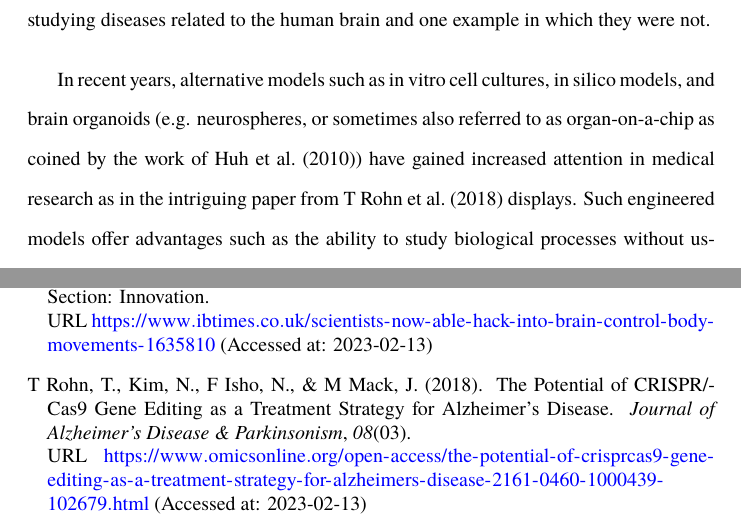
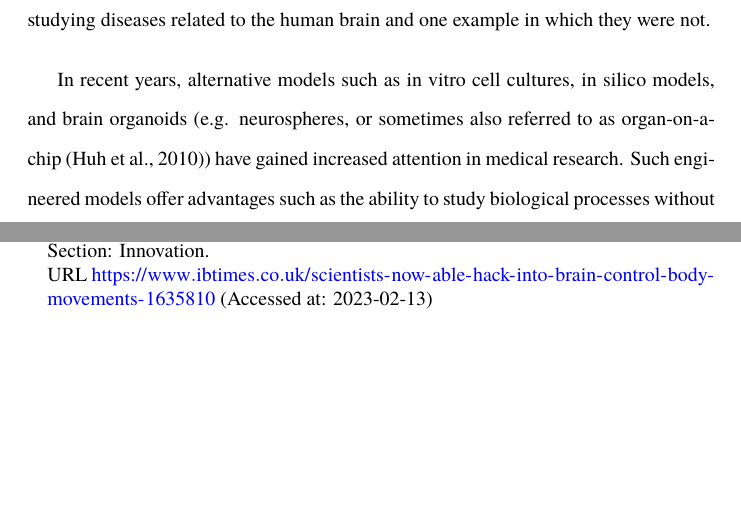
Before and after one commit to danburonline/public-writings, a LaTeX paper (02_essays/2023/04_essay/essay.tex): two parts of pages 11 and 14 of 14, joined at a grey line, cut so that both start at the same text, the shorter picture padded with empty space. Compiled offline with pdfLaTeX.

Commit message:
Below 1650 words

```diff
--- a/02_essays/2023/04_essay/essay.tex
+++ b/02_essays/2023/04_essay/essay.tex
@@ -261,7 +261,7 @@
     \label{fig:new-discipline}
   \end{figure}
 
-  In recent years, alternative models such as in vitro cell cultures, in silico models, and brain organoids (e.g. neurospheres, or sometimes also referred to as organ-on-a-chip as coined by the work of \cite{huh_reconstituting_2010}) have gained increased attention in medical research as in the intriguing paper from \cite{t_rohn_potential_2018} displays. Such engineered models offer advantages such as the ability to study biological processes without using animals, simulate neural structures on computers by precisely altering the needed features, and provide valuable insights into certain aspects of cells and organisms.
+  In recent years, alternative models such as in vitro cell cultures, in silico models, and brain organoids (e.g. neurospheres, or sometimes also referred to as organ-on-a-chip \citep{huh_reconstituting_2010}) have gained increased attention in medical research. Such engineered models offer advantages such as the ability to study biological processes without using animals, simulate neural structures on computers by precisely altering the needed features, and provide valuable insights into certain aspects of cells and organisms.
 
   An interdisciplinary approach, as depicted in \autoref{fig:new-discipline}, combining these models could lead to even more comprehensive and accurate results. For instance, stimulating brain organoids via neural interfaces and combining this with in silico models could provide a complete understanding of the effects of treatments in a virtual environment. With the increased push in the fields of artificial neural networks and wetware computing, such an interdisciplinary field may arise in the near future, leading to a more thorough and ethical understanding of the human brain and neurological diseases.
 
```
